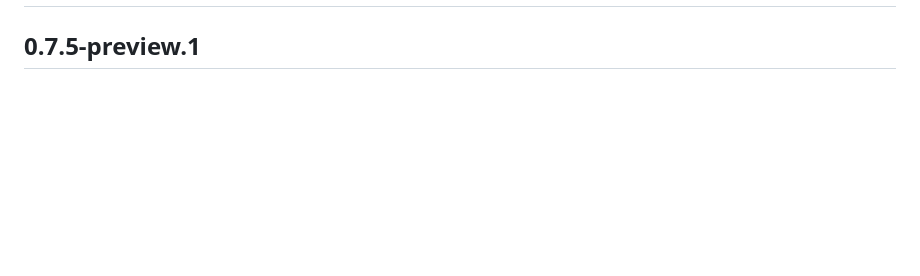
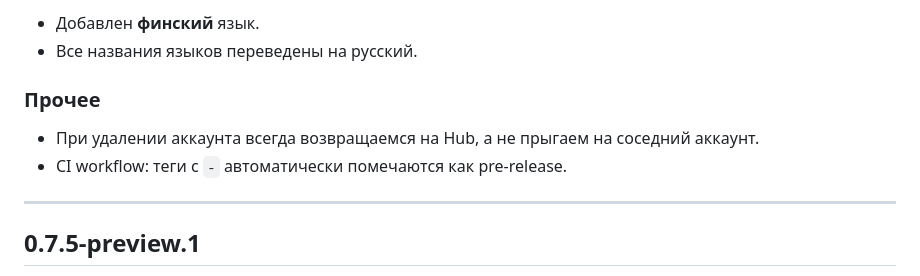
Before and after one commit to tamilamokrousova0/WA-Deck, a Markdown page: CHANGELOG.md, the part around one of its changes. Drawn GitHub-style; blank space fills up the shorter version.

```diff
--- a/CHANGELOG.md
+++ b/CHANGELOG.md
@@ -2,3 +52,12 @@
+- Добавлен **финский** язык.
+- Все названия языков переведены на русский.
+
+### Прочее
+
+- При удалении аккаунта всегда возвращаемся на Hub, а не прыгаем на соседний аккаунт.
+- CI workflow: теги с `-` автоматически помечаются как pre-release.
+
+---
 
 ## 0.7.5-preview.1
 
```
Also changed, not shown: other parts of CHANGELOG.md (+50 -0 lines).
